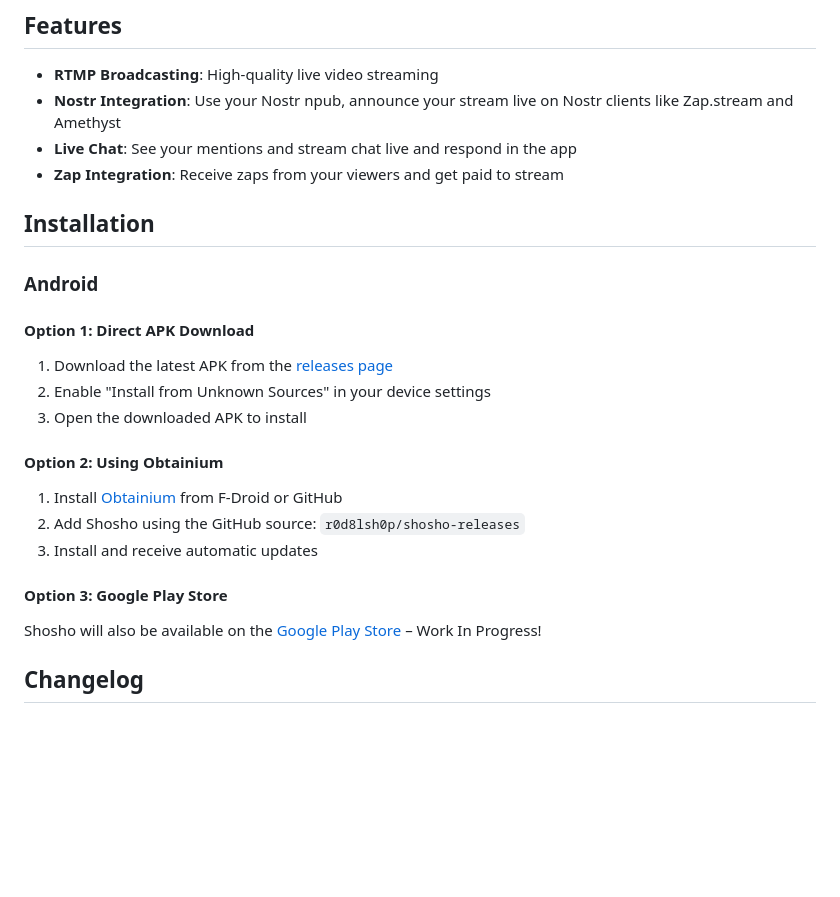
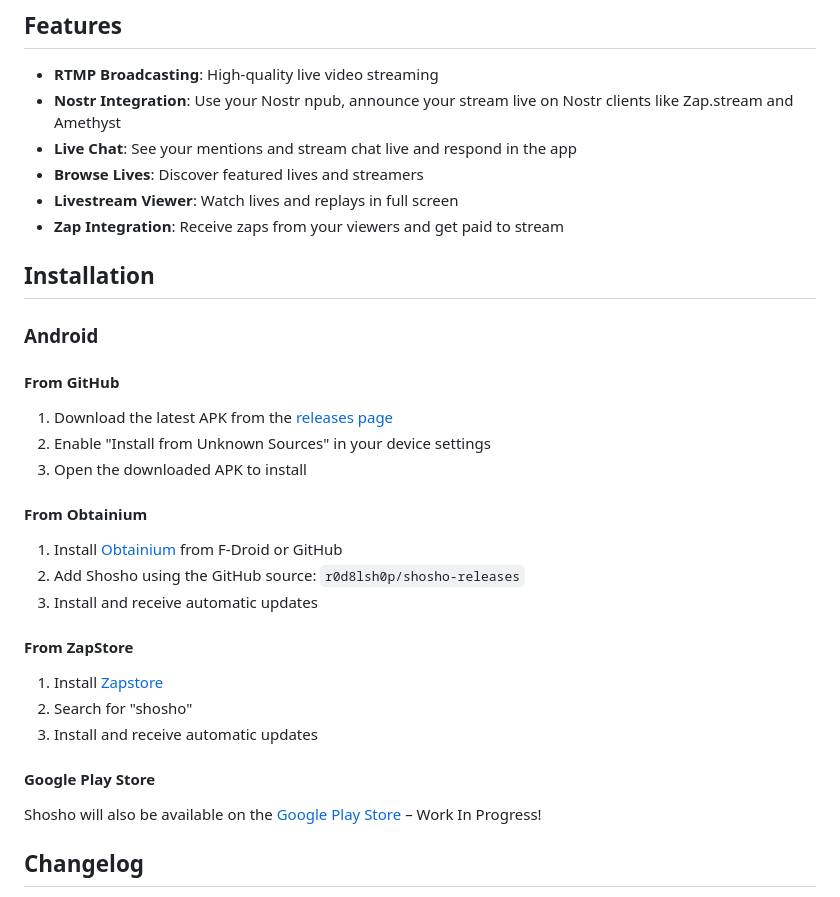
Before and after one commit to r0d8lsh0p/shosho-releases, a Markdown page: README.md, the part around the change. Rendered like a GitHub page; blank space fills up the shorter version.

Commit message:
Release v0.4.1 r0d8lsh0p/shosho-monorepo@4fdf45f32b2dc17fe1040b16a9d621f406927e00

```diff
--- a/README.md
+++ b/README.md
@@ -9,23 +9,30 @@ Shosho is a mobile app that enables live streaming over RTMP with Nostr integrat
 - **RTMP Broadcasting**: High-quality live video streaming
 - **Nostr Integration**: Use your Nostr npub, announce your stream live on Nostr clients like Zap.stream and Amethyst
 - **Live Chat**: See your mentions and stream chat live and respond in the app
+- **Browse Lives**: Discover featured lives and streamers
+- **Livestream Viewer**: Watch lives and replays in full screen
 - **Zap Integration**: Receive zaps from your viewers and get paid to stream
 
 ## Installation
 
 ### Android
 
-#### Option 1: Direct APK Download
+#### From GitHub
 1. Download the latest APK from the [releases page](https://github.com/r0d8lsh0p/shosho-releases/releases)
 2. Enable "Install from Unknown Sources" in your device settings
 3. Open the downloaded APK to install
 
-#### Option 2: Using Obtainium
+#### From Obtainium
 1. Install [Obtainium](https://github.com/ImranR98/Obtainium) from F-Droid or GitHub
 2. Add Shosho using the GitHub source: `r0d8lsh0p/shosho-releases`
 3. Install and receive automatic updates
 
-#### Option 3: Google Play Store
+#### From ZapStore
+1. Install [Zapstore](https://zapstore.dev/)
+2. Search for "shosho"
+3. Install and receive automatic updates
+
+#### Google Play Store
 Shosho will also be available on the [Google Play Store](https://play.google.com/store/apps/details?id=com.shosho.app) – Work In Progress!
 
 ## Changelog
```
Also changed, not shown: CHANGELOG.md (+28 -0 lines), changelogs/0.3.1.md (deleted, +0 -8 lines), changelogs/0.4.1.md (added, +5 -0 lines), images/Screenshots-for-Stores-01.png (added), images/Screenshots-for-Stores-03.png (added), images/shosho-Icon.png (added), 4 other files.
